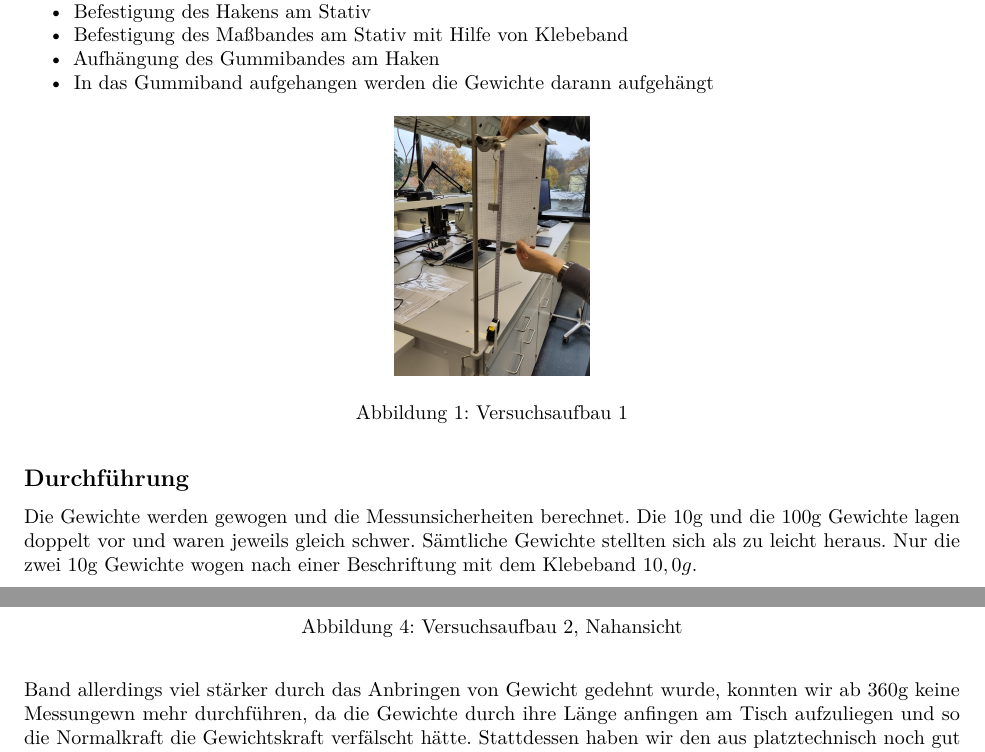
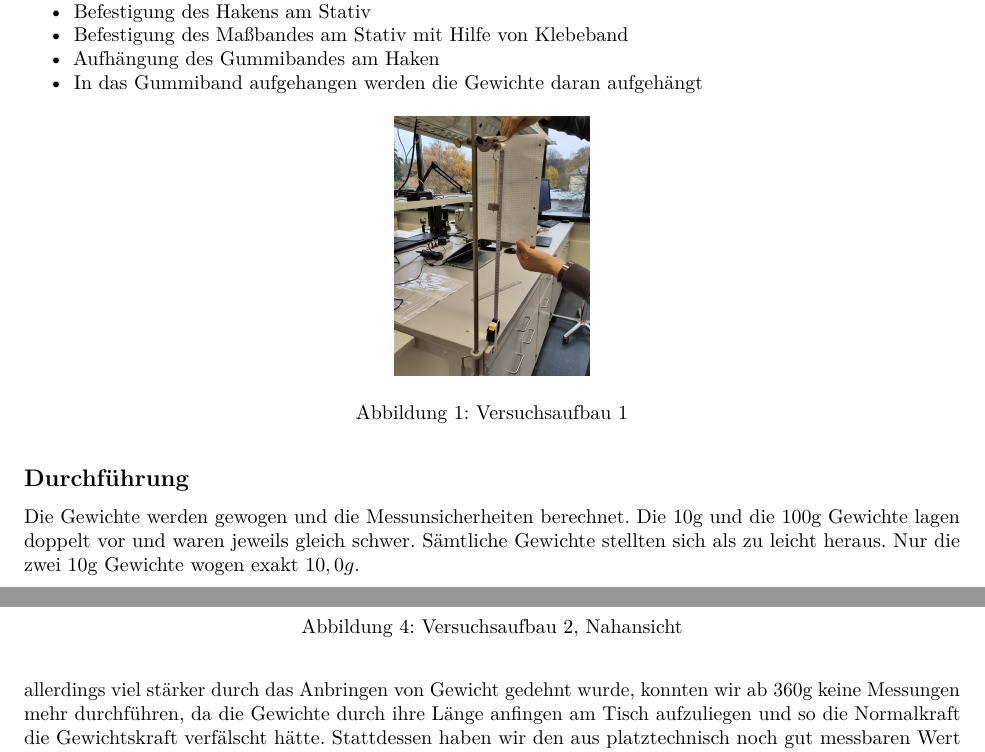
Before and after one commit to Mensching26/Laborbuch-im-Physikpraktikum, an R Markdown document (Laborbuch/Dehnbare Stoffe/DehnbareStoffe.Rmd): two parts of pages 1 and 10 of 13, joined at a grey line, cut so that both start at the same text. Rendered offline with R 4.5, knitr and Pandoc, then LaTeX, with nearby package versions.

Commit message:
Finale Kontrolle

````diff
--- a/Laborbuch/Dehnbare Stoffe/DehnbareStoffe.Rmd
+++ b/Laborbuch/Dehnbare Stoffe/DehnbareStoffe.Rmd
@@ -36,7 +36,7 @@ output:
 * Befestigung des Hakens am Stativ
 * Befestigung des Maßbandes am Stativ mit Hilfe von Klebeband
 * Aufhängung des Gummibandes am Haken
-* In das Gummiband aufgehangen werden die Gewichte darann aufgehängt
+* In das Gummiband aufgehangen werden die Gewichte daran aufgehängt
 
 ![Versuchsaufbau 1](Bilder/V1B2.jpeg){width=20%, height=20%}
 
@@ -48,7 +48,7 @@ output:
 Die Gewichte werden gewogen und die Messunsicherheiten berechnet.
 Die 10g und die 100g Gewichte lagen doppelt vor und waren jeweils gleich schwer.
 Sämtliche Gewichte stellten sich als zu leicht heraus.
-Nur die zwei 10g Gewichte wogen nach einer Beschriftung mit dem Klebeband $10,0g$.
+Nur die zwei 10g Gewichte wogen exakt $10,0g$.
 ```{r, echo=FALSE}
 Gewichte <- read.csv("Daten/Gewichte.csv",
                      col.names = c("Nominalgewicht", "Einzelmasse_g",
@@ -365 +363,0 @@ Analog zu Versuch 1. Wir haben uns dafür entschieden bis zur Marke von 100g in
-Da das Band allerdings viel stärker durch das Anbringen von Gewicht gedehnt wurde, konnten wir ab 360g keine Messungewn mehr durchführen, da die Gewichte durch ihre Länge anfingen am Tisch aufzuliegen und so die Normalkraft die Gewichtskraft verfälscht hätte.
@@ -366,3 +365,4 @@ Da das Band allerdings viel stärker durch das Anbringen von Gewicht gedehnt wur
+Da das Band allerdings viel stärker durch das Anbringen von Gewicht gedehnt wurde, konnten wir ab 360g keine Messungen mehr durchführen, da die Gewichte durch ihre Länge anfingen am Tisch aufzuliegen und so die Normalkraft die Gewichtskraft verfälscht hätte.
 Stattdessen haben wir den aus platztechnisch noch gut messbaren Wert für 400g (nur drei Gewichte) genommen und den Rest der Tabelle nicht ausgefüllt.
 Die Anfangsausdehnung $x_0$ lag in diesem Fall bei 15,8cm.
 
````
Also changed, not shown: Laborbuch/Dehnbare Stoffe/DehnbareStoffe.pdf, Laborbuch/Dehnbare Stoffe/DehnbareStoffe.tex, Laborbuch/Dehnbare Stoffe/DehnbareStoffe.Rmd (6 more changed lines), 5 other files.
